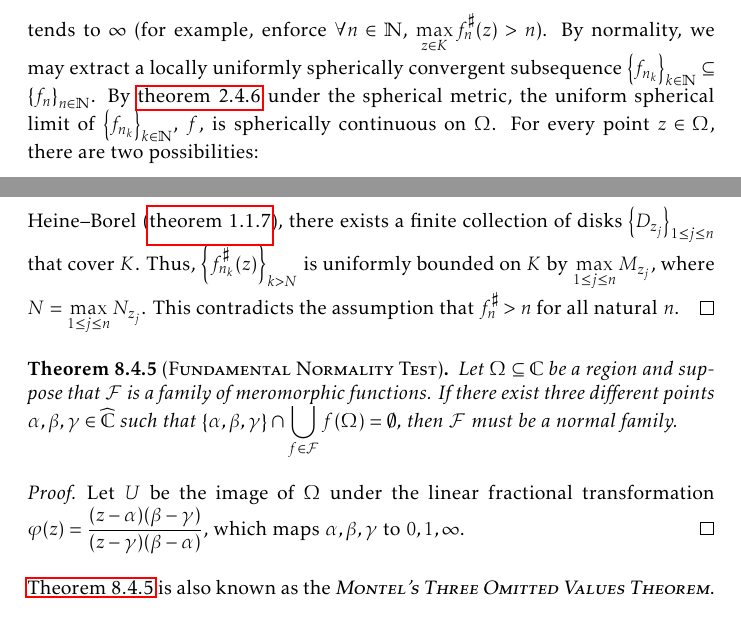
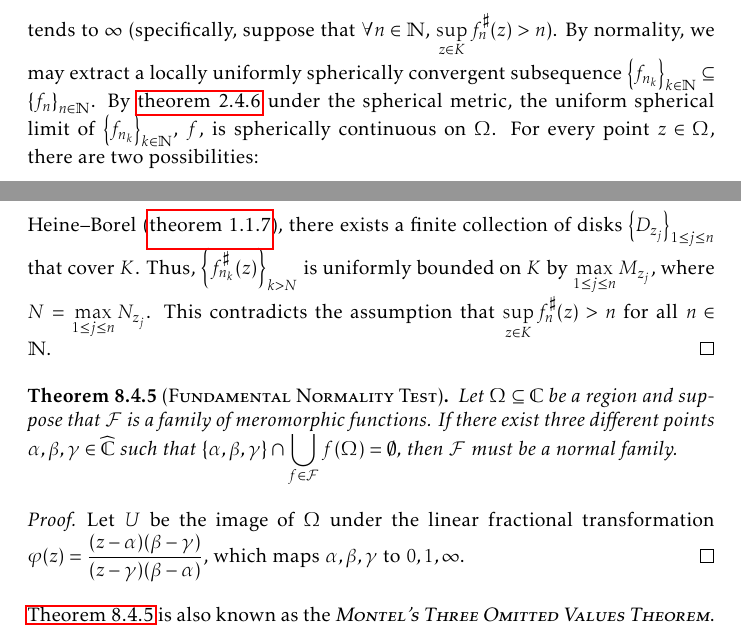
Before and after one commit to slipperking/complex-analysis-latex, a LaTeX document (main.tex): two parts of pages 186 and 188 of 199, joined at a grey line, cut so that both start at the same text. Compiled offline with pdfLaTeX.

Commit message:
overleaf_to_git (Sun Sep 28 00:55:35 2025 -0700): update main.tex from r22233 to r22238

```diff
--- a/main.tex
+++ b/main.tex
@@ -4129,7 +4129,7 @@ Montel's Theorem for holomorphically normal families in \cref{thm:montel} can be
 \begin{proof}
     The condition is equivalent to that of \[\frac{2\abs{f'(z)}}{1+\abs{f(z)}^2}\leq M\qquad\forall f\in\mathcal{F}\] for all compact \(K\subset\Omega\), \(\forall z\in K\), where \(M\) depends only on \(K\). Under the assumption that this holds, then \[d_\sigma\qty(f\qty(z_1),f\qty(z_2))=\inf_\gamma\int_{\gamma}\dd{s}_{\sigma}\leq M\abs{z_2-z_1}\qquad \forall f\in\mathcal{F}\] where \(\gamma\) joins \(f\qty(z_1)\) and \(f\qty(z_2)\) where \(z_1,z_2\in K\). Hence, \(\forall\varepsilon>0\), \(\forall z_1,z_2\in K\) such that \(\abs{z_1-z_2}<\frac{\varepsilon}{M}\), \(d_\sigma\qty(f\qty(z_1),f\qty(z_2))<\varepsilon\), and hence \(\mathcal{F}\) is \textscsl{uniformly spherically equicontinuous}. Since \(d_\sigma\leq\piup\) for any two points by geometry of \(S^2\), \(\mathcal{F}\) is also \textit{uniformly spherically bounded} (the compactness of \(S^2\)). Then the Arzelà--Ascoli Theorem (\cref{thm:arzelaascoli}) under the spherical metric gives that \(\mathcal{F}\) is a normal family.
 
-    Conversely, assume for the sake of contradiction that \(\mathcal{F}\) is a normal family such that conclusion is not satisfied. Then, \(\exists K\subset\Omega\) compact and a sequence \(\qty{f_n}_{n\in\mathbb{N}}\subseteq\mathcal{F}\) such that the sequence \[\qty{\max_{z\in K}f^\sharp_n(z)}_{n\in\mathbb{N}}\] tends to \(\infty\) (for example, enforce \(\forall n\in\mathbb{N}\), \(\max_{z\in K}f_n^\sharp(z)>n\)). By normality, we may extract a locally uniformly spherically convergent subsequence \(\qty{f_{n_k}}_{k\in\mathbb{N}}\subseteq\qty{f_n}_{n\in\mathbb{N}}\). By \cref{thm:uniformlimit} under the spherical metric, the uniform spherical limit of \(\qty{f_{n_k}}_{k\in\mathbb{N}}\), \(f\), is spherically continuous on \(\Omega\). For every point \(z\in\Omega\), there are two possibilities:
+    Conversely, assume for the sake of contradiction that \(\mathcal{F}\) is a normal family such that conclusion is not satisfied. Then, \(\exists K\subset\Omega\) compact and a sequence \(\qty{f_n}_{n\in\mathbb{N}}\subseteq\mathcal{F}\) such that the sequence \[\qty{\sup_{z\in K}f^\sharp_n(z)}_{n\in\mathbb{N}}\] tends to \(\infty\) (specifically, suppose that \(\forall n\in\mathbb{N}\), \(\sup_{z\in K}f_n^\sharp(z)>n\)). By normality, we may extract a locally uniformly spherically convergent subsequence \(\qty{f_{n_k}}_{k\in\mathbb{N}}\subseteq\qty{f_n}_{n\in\mathbb{N}}\). By \cref{thm:uniformlimit} under the spherical metric, the uniform spherical limit of \(\qty{f_{n_k}}_{k\in\mathbb{N}}\), \(f\), is spherically continuous on \(\Omega\). For every point \(z\in\Omega\), there are two possibilities:
     \begin{enumerate}
         \item If \(f(z)\neq\infty\), then by continuity, \(\exists\delta>0\) such that \(\forall \zeta\in D(z,\delta)\), \[d_\sigma\qty(f(\zeta),f(z))<\frac12d_\sigma\qty(\infty, f(z)).\] Similarly, \(\exists N\in\mathbb{N}\) such that \(\forall k>N\), \[d_\sigma\qty(f(\zeta),f_{n_k}(\zeta))<\frac12d_\sigma\qty(\infty, f(z)).\]
         Hence, we have \[d_\sigma\qty(\infty,f(z))-d_\sigma\qty(f(z),f_{n_k}(\zeta))>0.\] By the reverse triangle inequality, we have \[d_\sigma\qty(\infty,f_{n_k}(\zeta))>0.\]
@@ -4142,7 +4142,7 @@ Montel's Theorem for holomorphically normal families in \cref{thm:montel} can be
 
         By holomorphy of \(g'\) on \(\overline{D\qty(z,\frac\delta2)}\), \(\exists M'>0\) such that \(\sup_{\zeta\in\overline{D\qty(0,\frac\delta2)}}\abs{g'(\zeta)}<M'\). Uniform convergence of \(\qty{g'_{n_k}}_{k>N}\) gives the existence of some \(N'>N\) such that \(\forall k>N'\), \[\abs{g'_{n_k}(\zeta)-g'(\zeta)}<1\implies\abs{g'_{n_k}(\zeta)}\leq M'+1\qquad\forall\zeta\in\overline{D\qty(z,\frac\delta2)}.\] Therefore, \(\qty{g'_{n_k}}_{k>N}\) is uniformly bounded by \[M=\max\qty(\qty{M'+1}\cup\qty{\sup_{\zeta\in\overline{D\qty(0,\frac\delta2)}}\abs{g_{n_k}'(\zeta)}}_{N<k\leq N'})\] on this compact disk. Hence, \(\forall k>N\), \[f^\sharp_{n_k}(\zeta)=\frac{2\abs{-\frac{g_{n_k}'(\zeta)}{g_{n_k}(\zeta)^2}}}{1+\abs{g_{n_k}(\zeta)}^{-2}}=\frac{2\abs{g_{n_k}'(\zeta)}}{1+\abs{g_{n_k}(\zeta)}^2}\leq 2\abs{g'_{n_k}(\zeta)}\leq 2M\qquad \forall\zeta\in D\qty(z,\frac\delta2).\]
     \end{enumerate}
-    In essence, for any point \(z\), there exists an open disk \(D_z\) centered at \(z\) on which the spherical derivatives \(f^\sharp_{n_k}\) are bounded by some constant \(M_z\) for \(k>N_z\). By Heine--Borel (\cref{thm:heineborel}), there exists a finite collection of disks \(\qty{D_{z_j}}_{1\leq j\leq n}\) that cover \(K\). Thus, \(\qty{f_{n_k}^\sharp(z)}_{k>N}\) is uniformly bounded on \(K\) by \(\max_{1\leq j\leq n}M_{z_j}\), where \(N=\max_{1\leq j\leq n} N_{z_j}\). This contradicts the assumption that \(f^\sharp_n>n\) for all natural \(n\).
+    In essence, for any point \(z\), there exists an open disk \(D_z\) centered at \(z\) on which the spherical derivatives \(f^\sharp_{n_k}\) are bounded by some constant \(M_z\) for \(k>N_z\). By Heine--Borel (\cref{thm:heineborel}), there exists a finite collection of disks \(\qty{D_{z_j}}_{1\leq j\leq n}\) that cover \(K\). Thus, \(\qty{f_{n_k}^\sharp(z)}_{k>N}\) is uniformly bounded on \(K\) by \(\max_{1\leq j\leq n}M_{z_j}\), where \(N=\max_{1\leq j\leq n} N_{z_j}\). This contradicts the assumption that \(\sup_{z\in K}f^\sharp_n(z)>n\) for all \(n\in\mathbb{N}\).
 \end{proof}
 \begin{theorem}[\textsc{Fundamental Normality Test}]\label{thm:fundamentalnormalitytest}
     Let \(\Omega\subseteq\mathbb{C}\) be a region and suppose that \(\mathcal{F}\) is a family of meromorphic functions. If there exist three different points \(\alpha,\beta,\gamma\in\extcomplex\) such that \(\qty{\alpha,\beta,\gamma}\cap\bigcup_{f\in\mathcal{F}}f(\Omega)=\emptyset\), then \(\mathcal{F}\) must be a normal family.
```
